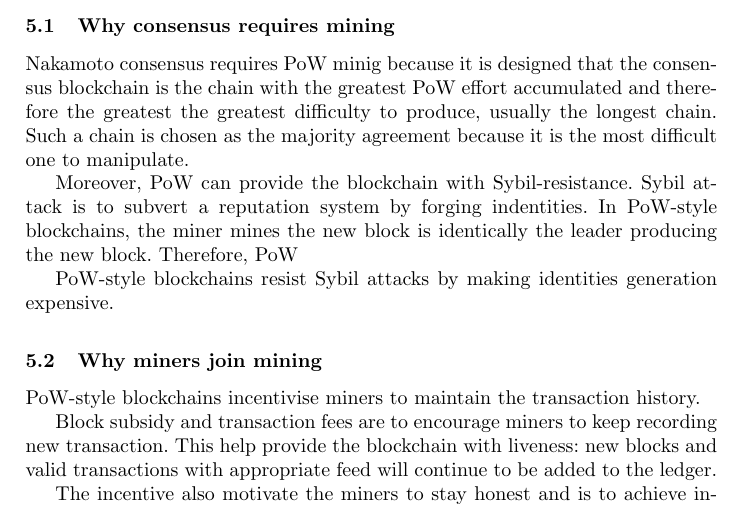
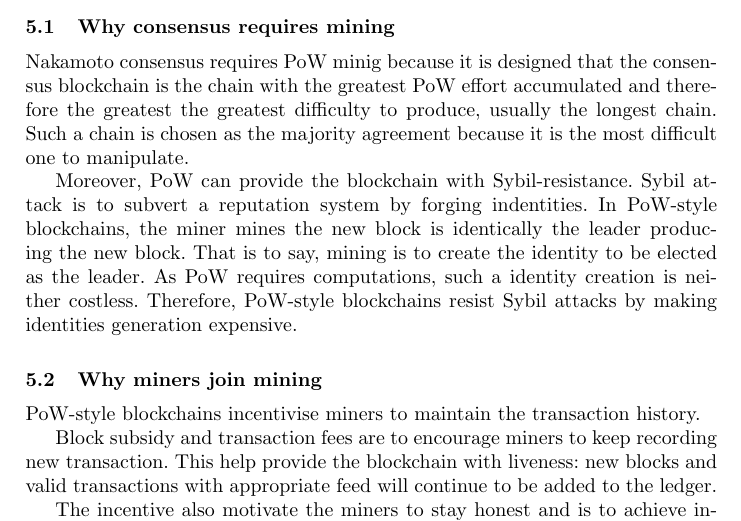
Before and after one commit to DEX-ware/vrf-mining, a LaTeX paper (paper/main.tex, which reads paper/sections/5sybil-vs-incentive.tex): part of page 4 of 6, cut so that both start at the same text. Compiled offline with pdfLaTeX.

Commit message:
draft "why consensus requires mining"

```diff
--- a/paper/sections/5sybil-vs-incentive.tex
+++ b/paper/sections/5sybil-vs-incentive.tex
@@ -8,9 +8,9 @@ Such a chain is chosen as the majority agreement because it is the most difficul
 Moreover, PoW can provide the blockchain with Sybil-resistance.
 Sybil attack is to subvert a reputation system by forging indentities.
 In PoW-style blockchains, the miner mines the new block is identically the leader producing the new block.
-Therefore, PoW
-
-PoW-style blockchains resist Sybil attacks by making identities generation expensive.
+That is to say, mining is to create the identity to be elected as the leader.
+As PoW requires computations, such a identity creation is neither costless.
+Therefore, PoW-style blockchains resist Sybil attacks by making identities generation expensive.
 
 \subsection{Why miners join mining}
 
```
